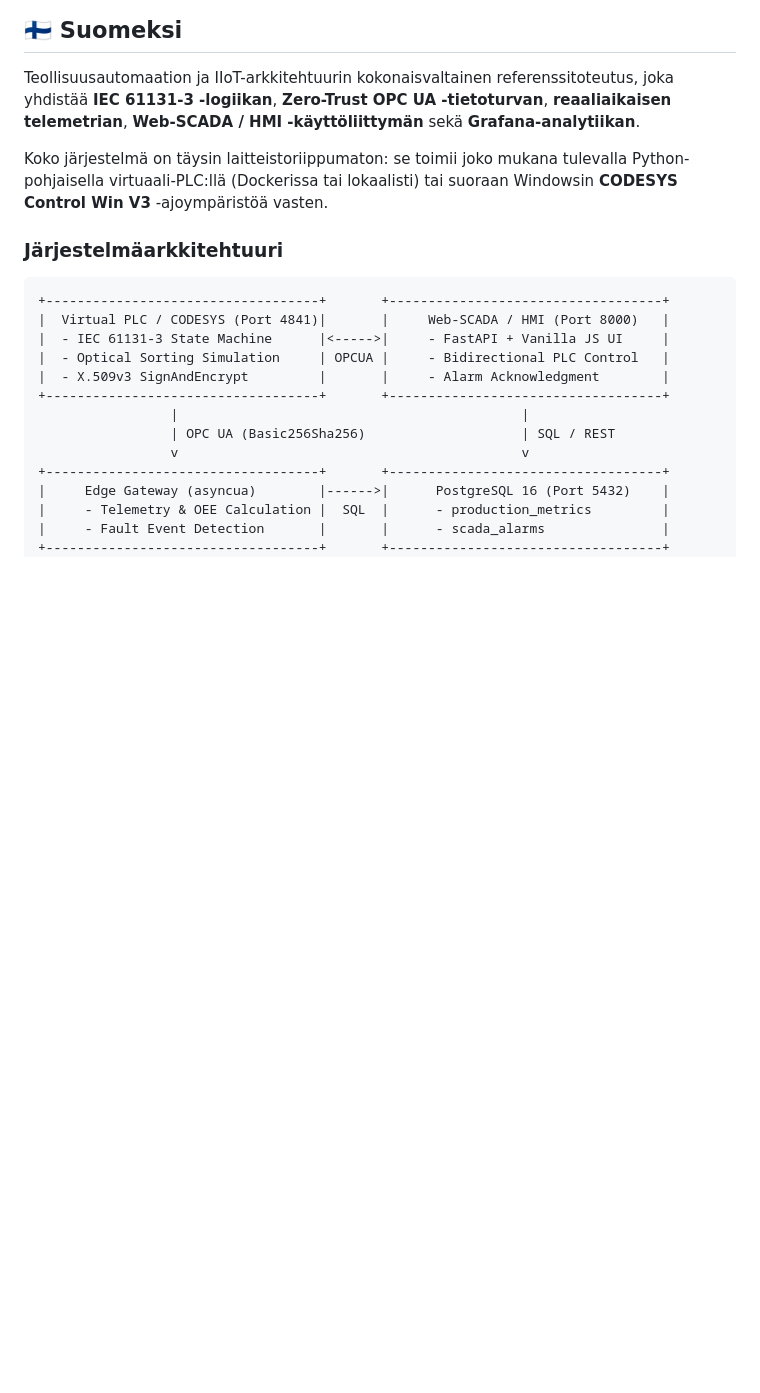
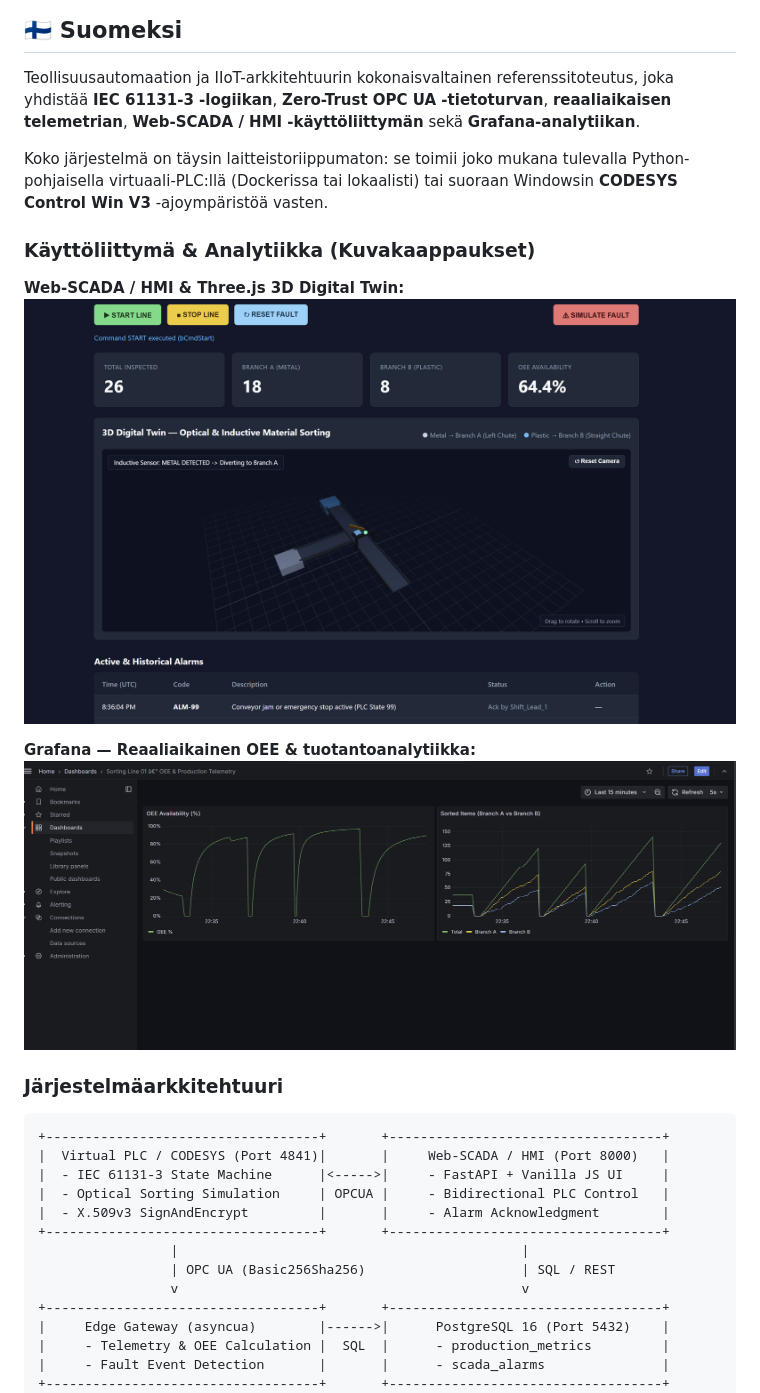
Before and after one commit to Laolli735/virtual-sorting-line-digital-twin, a Markdown page: README.md, the part around the change. Rendered like a GitHub page; pictures changed too: docs/grafana-oee.png (added), docs/scada-3d-twin.png (added); blank space fills up the shorter version.

Commit message:
feat(hmi,docs): add interactive 3D Digital Twin orbit camera and portfolio screenshots

```diff
--- a/README.md
+++ b/README.md
@@ -9,6 +9,14 @@
 Teollisuusautomaation ja IIoT-arkkitehtuurin kokonaisvaltainen referenssitoteutus, joka yhdistää **IEC 61131-3 -logiikan**, **Zero-Trust OPC UA -tietoturvan**, **reaaliaikaisen telemetrian**, **Web-SCADA / HMI -käyttöliittymän** sekä **Grafana-analytiikan**.
 
 Koko järjestelmä on täysin laitteistoriippumaton: se toimii joko mukana tulevalla Python-pohjaisella virtuaali-PLC:llä (Dockerissa tai lokaalisti) tai suoraan Windowsin **CODESYS Control Win V3** -ajoympäristöä vasten.
+
+### Käyttöliittymä & Analytiikka (Kuvakaappaukset)
+
+**Web-SCADA / HMI & Three.js 3D Digital Twin:**
+![Web-SCADA 3D Digital Twin](docs/scada-3d-twin.png)
+
+**Grafana — Reaaliaikainen OEE & tuotantoanalytiikka:**
+![Grafana OEE Dashboard](docs/grafana-oee.png)
 
 ### Järjestelmäarkkitehtuuri
 
```
Also changed, not shown: 1 other file.
